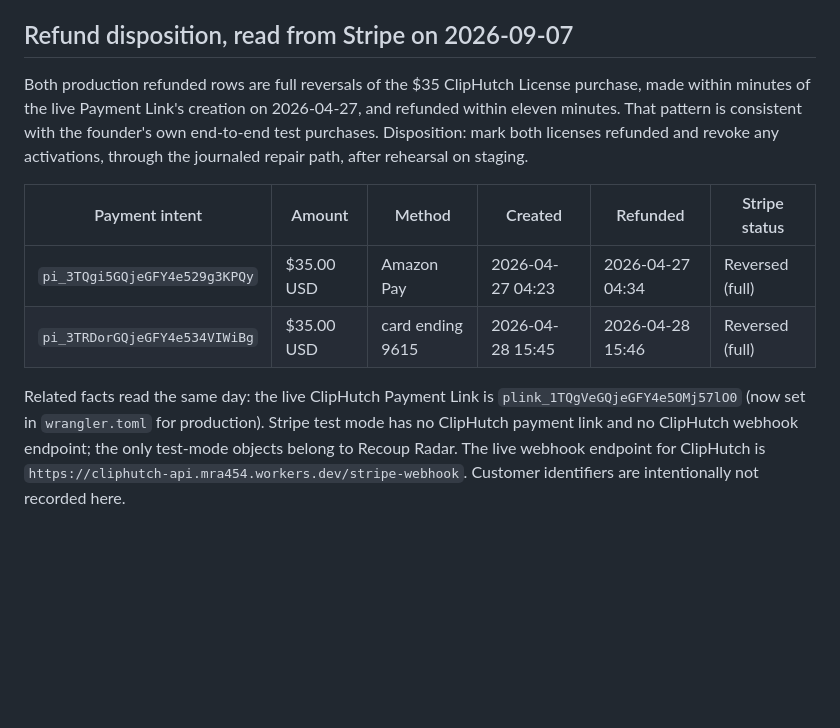
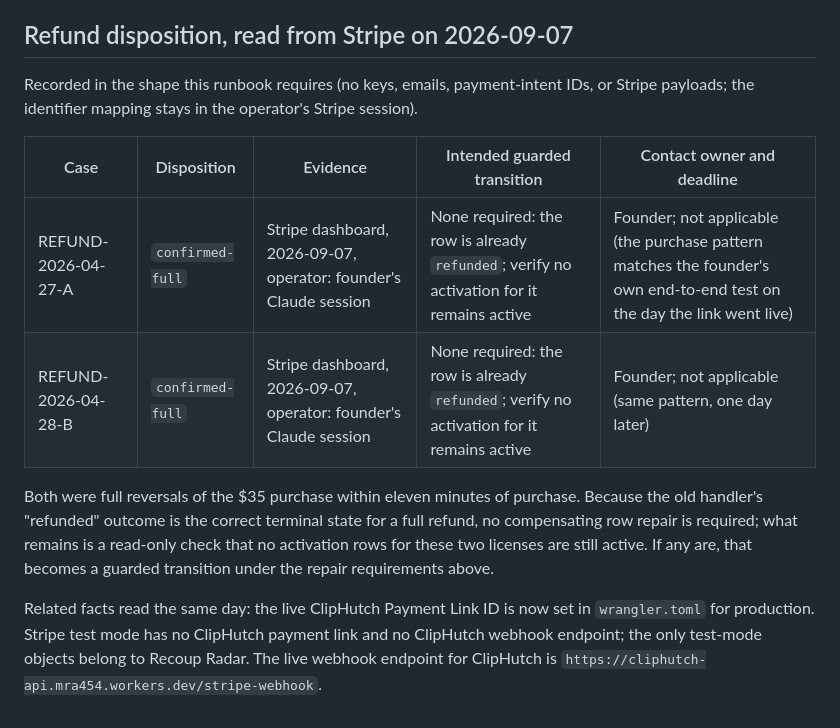
Before and after one commit to Mra454/cliphutch, a Markdown page: cloudflare/operations/WORKER-ROLLBACK-AND-RECONCILIATION.md, the part around the change. GitHub-like rendering; blank space fills up the shorter version.

Commit message:
cloudflare/operations: record the refund disposition in the runbook's own shape
The earlier note listed payment-intent IDs and payment methods, which
this runbook forbids in the case record. Replaced with case IDs,
confirmed-full dispositions, evidence timestamp and operator, intended
transition (none: rows are already refunded; verify no activation
remains active), and contact owner.

Co-Authored-By: Claude Fable 5.1 <noreply@anthropic.com>
Claude-Session: https://claude.ai/code/session_01JZSt78itTPmHvCaJ4s8TZZ

```diff
--- a/cloudflare/operations/WORKER-ROLLBACK-AND-RECONCILIATION.md
+++ b/cloudflare/operations/WORKER-ROLLBACK-AND-RECONCILIATION.md
@@ -93,11 +93,13 @@ version rollback does not undo mutations.
 
 ## Refund disposition, read from Stripe on 2026-09-07
 
-Both production refunded rows are full reversals of the $35 ClipHutch License purchase, made within minutes of the live Payment Link's creation on 2026-04-27, and refunded within eleven minutes. That pattern is consistent with the founder's own end-to-end test purchases. Disposition: mark both licenses refunded and revoke any activations, through the journaled repair path, after rehearsal on staging.
+Recorded in the shape this runbook requires (no keys, emails, payment-intent IDs, or Stripe payloads; the identifier mapping stays in the operator's Stripe session).
 
-| Payment intent | Amount | Method | Created | Refunded | Stripe status |
-| --- | --- | --- | --- | --- | --- |
-| `pi_3TQgi5GQjeGFY4e529g3KPQy` | $35.00 USD | Amazon Pay | 2026-04-27 04:23 | 2026-04-27 04:34 | Reversed (full) |
-| `pi_3TRDorGQjeGFY4e534VIWiBg` | $35.00 USD | card ending 9615 | 2026-04-28 15:45 | 2026-04-28 15:46 | Reversed (full) |
+| Case | Disposition | Evidence | Intended guarded transition | Contact owner and deadline |
+| --- | --- | --- | --- | --- |
+| REFUND-2026-04-27-A | `confirmed-full` | Stripe dashboard, 2026-09-07, operator: founder's Claude session | None required: the row is already `refunded`; verify no activation for it remains active | Founder; not applicable (the purchase pattern matches the founder's own end-to-end test on the day the link went live) |
+| REFUND-2026-04-28-B | `confirmed-full` | Stripe dashboard, 2026-09-07, operator: founder's Claude session | None required: the row is already `refunded`; verify no activation for it remains active | Founder; not applicable (same pattern, one day later) |
 
-Related facts read the same day: the live ClipHutch Payment Link is `plink_1TQgVeGQjeGFY4e5OMj57lO0` (now set in `wrangler.toml` for production). Stripe test mode has no ClipHutch payment link and no ClipHutch webhook endpoint; the only test-mode objects belong to Recoup Radar. The live webhook endpoint for ClipHutch is `https://cliphutch-api.mra454.workers.dev/stripe-webhook`. Customer identifiers are intentionally not recorded here.
+Both were full reversals of the $35 purchase within eleven minutes of purchase. Because the old handler's "refunded" outcome is the correct terminal state for a full refund, no compensating row repair is required; what remains is a read-only check that no activation rows for these two licenses are still active. If any are, that becomes a guarded transition under the repair requirements above.
+
+Related facts read the same day: the live ClipHutch Payment Link ID is now set in `wrangler.toml` for production. Stripe test mode has no ClipHutch payment link and no ClipHutch webhook endpoint; the only test-mode objects belong to Recoup Radar. The live webhook endpoint for ClipHutch is `https://cliphutch-api.mra454.workers.dev/stripe-webhook`.
```
